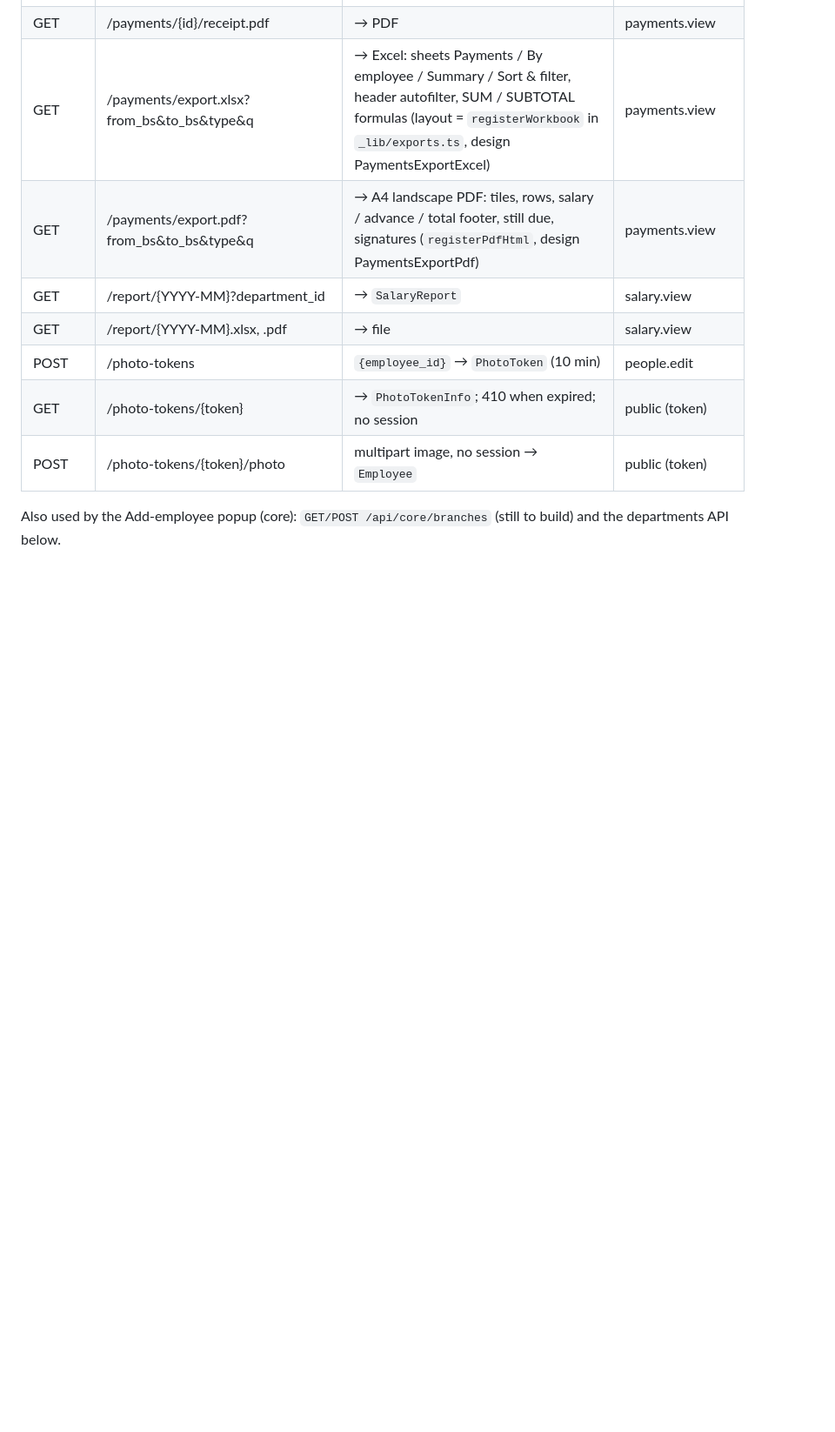
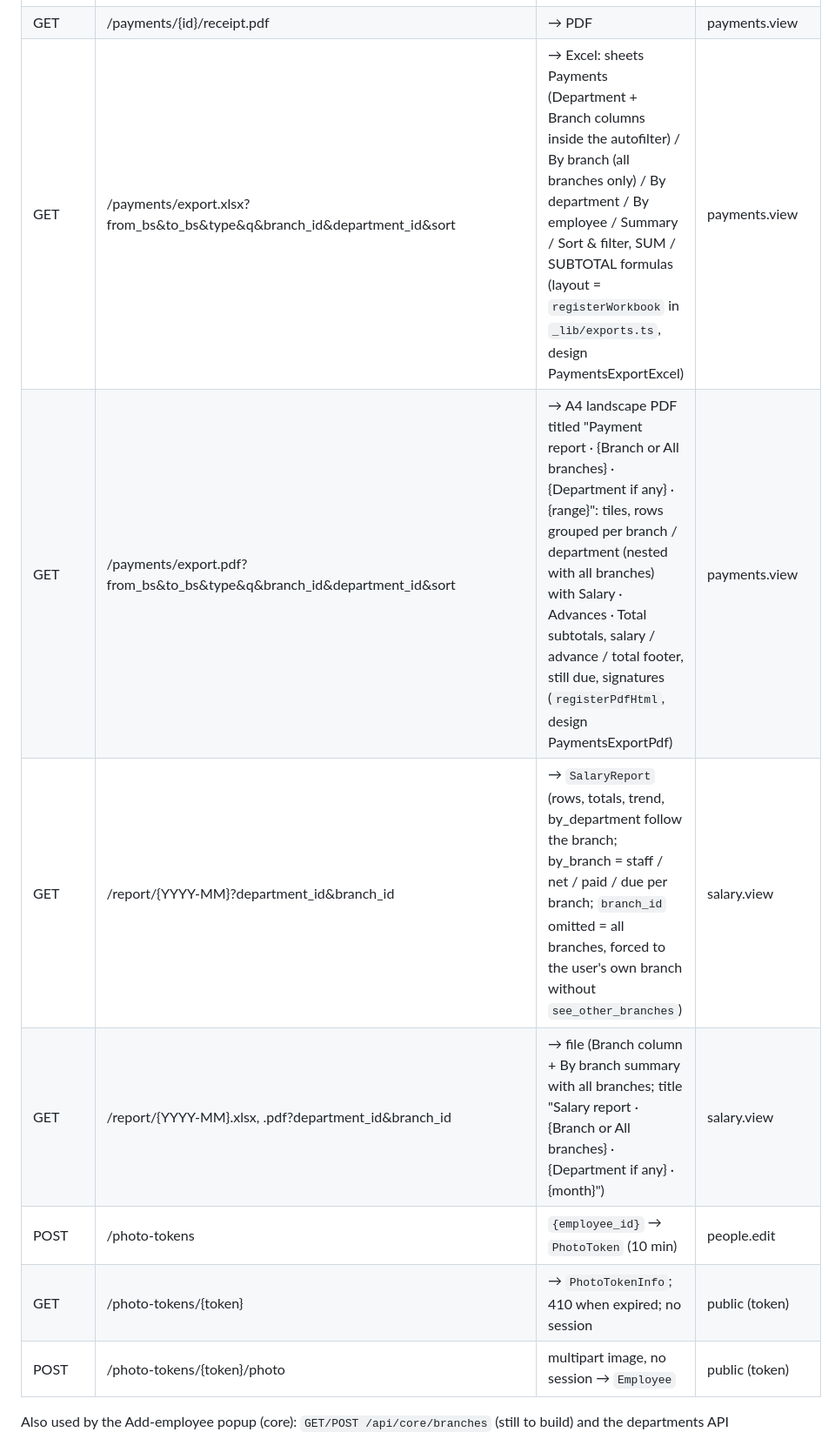
Before and after one commit to OneBirat/ttkms, a Markdown page: docs/payroll-backend-plan.md, the part around one of its changes. Shown at 87% size. Drawn GitHub-style; blank space fills up the shorter version.

Commit message:
Payroll docs: branch_id on the register, the salary report and both exports
The sample data already spans two branches (Main branch and Branch 2, both
with employees and payments; asserted by the register and salary report
tests). API notes and the backend plan document branch_id, the locking rule
for users without see_other_branches, the Branch sort, by_branch, the By
branch sheet and the export title rule.

Co-Authored-By: Claude Fable 5.1 <noreply@anthropic.com>

```diff
--- a/docs/payroll-backend-plan.md
+++ b/docs/payroll-backend-plan.md
@@ -97,8 +97,8 @@ branch, Staff mark attendance only). "Own branch" means managers only see employ
 | GET | /payments/{id}/receipt.pdf | → PDF | payments.view |
-| GET | /payments/export.xlsx?from_bs&to_bs&type&q | → Excel: sheets Payments / By employee / Summary / Sort & filter, header autofilter, SUM / SUBTOTAL formulas (layout = `registerWorkbook` in `_lib/exports.ts`, design PaymentsExportExcel) | payments.view |
-| GET | /payments/export.pdf?from_bs&to_bs&type&q | → A4 landscape PDF: tiles, rows, salary / advance / total footer, still due, signatures (`registerPdfHtml`, design PaymentsExportPdf) | payments.view |
-| GET | /report/{YYYY-MM}?department_id | → `SalaryReport` | salary.view |
-| GET | /report/{YYYY-MM}.xlsx, .pdf | → file | salary.view |
+| GET | /payments/export.xlsx?from_bs&to_bs&type&q&branch_id&department_id&sort | → Excel: sheets Payments (Department + Branch columns inside the autofilter) / By branch (all branches only) / By department / By employee / Summary / Sort & filter, SUM / SUBTOTAL formulas (layout = `registerWorkbook` in `_lib/exports.ts`, design PaymentsExportExcel) | payments.view |
+| GET | /payments/export.pdf?from_bs&to_bs&type&q&branch_id&department_id&sort | → A4 landscape PDF titled "Payment report · {Branch or All branches} · {Department if any} · {range}": tiles, rows grouped per branch / department (nested with all branches) with Salary · Advances · Total subtotals, salary / advance / total footer, still due, signatures (`registerPdfHtml`, design PaymentsExportPdf) | payments.view |
+| GET | /report/{YYYY-MM}?department_id&branch_id | → `SalaryReport` (rows, totals, trend, by_department follow the branch; by_branch = staff / net / paid / due per branch; `branch_id` omitted = all branches, forced to the user's own branch without `see_other_branches`) | salary.view |
+| GET | /report/{YYYY-MM}.xlsx, .pdf?department_id&branch_id | → file (Branch column + By branch summary with all branches; title "Salary report · {Branch or All branches} · {Department if any} · {month}") | salary.view |
 | POST | /photo-tokens | `{employee_id}` → `PhotoToken` (10 min) | people.edit |
 | GET | /photo-tokens/{token} | → `PhotoTokenInfo`; 410 when expired; no session | public (token) |
 | POST | /photo-tokens/{token}/photo | multipart image, no session → `Employee` | public (token) |
```
Also changed, not shown: other parts of docs/payroll-backend-plan.md (+1 -1 lines), 1 other file.
